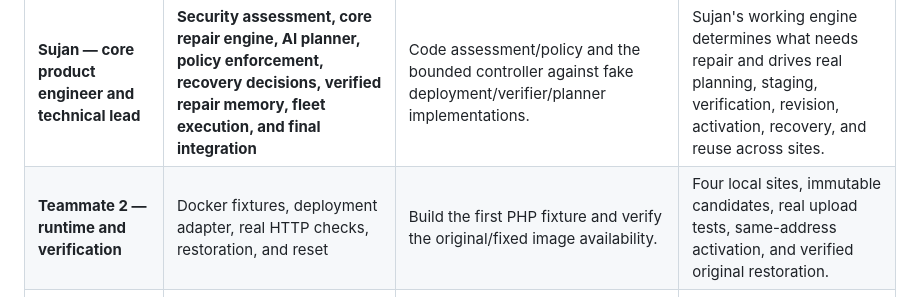
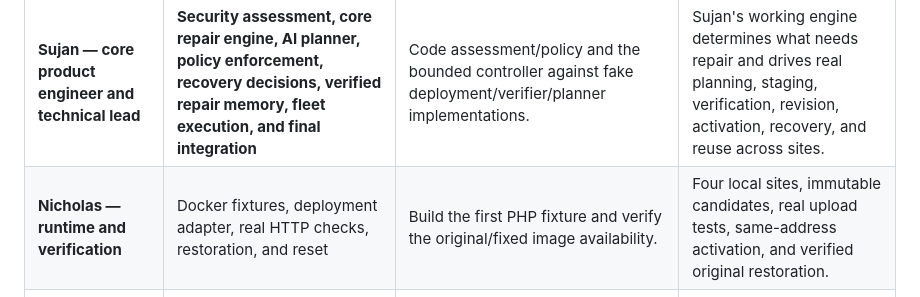
Before and after one commit to ayyagarisujanreddy123/PatchPilot, a Markdown page: tasks/team-plan.md, the part around the change. GitHub-like rendering.

Commit message:
Assigned Nicholas' Role

```diff
--- a/tasks/team-plan.md
+++ b/tasks/team-plan.md
@@ -9,7 +9,7 @@ Deliver the four-site local prototype in [plan.md](plan.md). Use [todo.md](todo.
 | Person | Responsibility | Start immediately | Finished contribution |
 | --- | --- | --- | --- |
 | **Sujan — core product engineer and technical lead** | **Security assessment, core repair engine, AI planner, policy enforcement, recovery decisions, verified repair memory, fleet execution, and final integration** | Code assessment/policy and the bounded controller against fake deployment/verifier/planner implementations. | Sujan's working engine determines what needs repair and drives real planning, staging, verification, revision, activation, recovery, and reuse across sites. |
-| **Teammate 2 — runtime and verification** | Docker fixtures, deployment adapter, real HTTP checks, restoration, and reset | Build the first PHP fixture and verify the original/fixed image availability. | Four local sites, immutable candidates, real upload tests, same-address activation, and verified original restoration. |
+| **Nicholas — runtime and verification** | Docker fixtures, deployment adapter, real HTTP checks, restoration, and reset | Build the first PHP fixture and verify the original/fixed image availability. | Four local sites, immutable candidates, real upload tests, same-address activation, and verified original restoration. |
 | **Teammate 3 — backend and platform** | Shared contracts, package setup, FastAPI, approvals, persistence, locks, restart reconciliation, and CI | Ship the package skeleton and shared contracts first; develop API behavior against a fake repair service. | A reproducible backend that accepts approved work once, persists progress, survives restart, and serves the UI. |
 | **Teammate 4 — UI owner** | **All dashboard UI, styles, browser behavior, report screens, accessibility, and demo presentation** | Build the screens using clearly labeled local mock responses matching section 4. | A usable fleet → assessment → approval → progress → report experience connected to the real API. |
 
```
